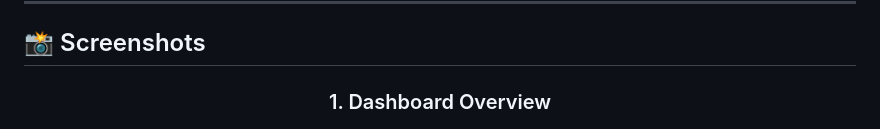
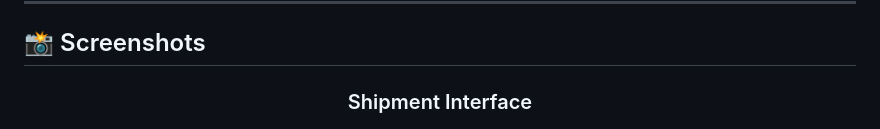
Before and after one commit to bytebreakers11/TrustCHain, a Markdown page: README.md, the part around the change. Drawn GitHub-style.

```diff
--- a/README.md
+++ b/README.md
@@ -25,7 +25,7 @@ Instead of relying on a centralized database that can be edited or tampered with
 ## 📸 Screenshots
 
 <div align="center">
-  <h3>1. Dashboard Overview</h3>
+  <h3>Shipment Interface</h3>
   <img src="screenshots/img1.png" width="800" />
   <br><br>
 
```
